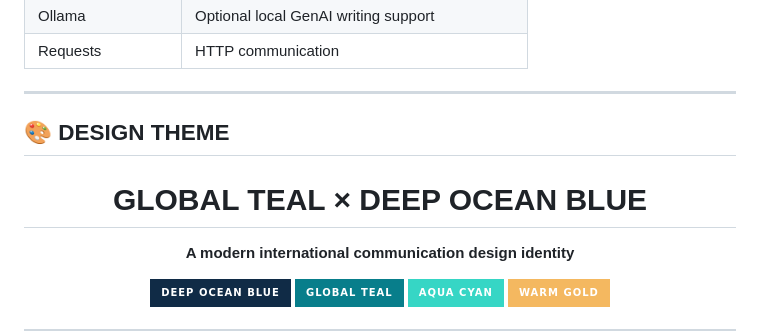
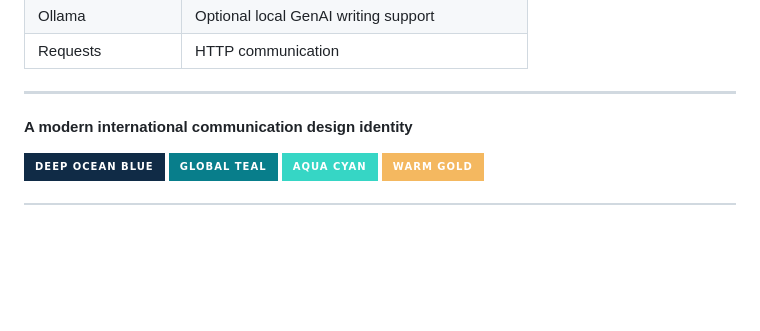
Before and after one commit to saaqibmohiddin/AI-Language-Translator, a Markdown page: README.md, the part around the change. Drawn GitHub-style; badges without logos; blank space fills up the shorter version.

```diff
--- a/README.md
+++ b/README.md
@@ -139,11 +139,6 @@ The application includes support for multiple languages, including:
 
 ---
 
-## 🎨 DESIGN THEME
-
-<div align="center">
-
-# GLOBAL TEAL × DEEP OCEAN BLUE
 
 **A modern international communication design identity**
 
```
